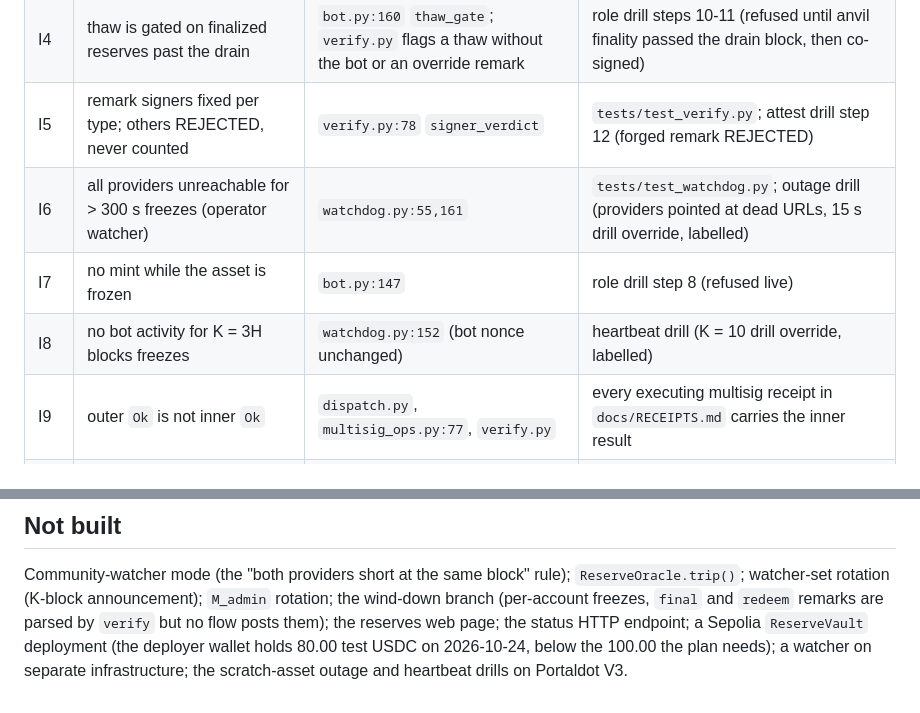
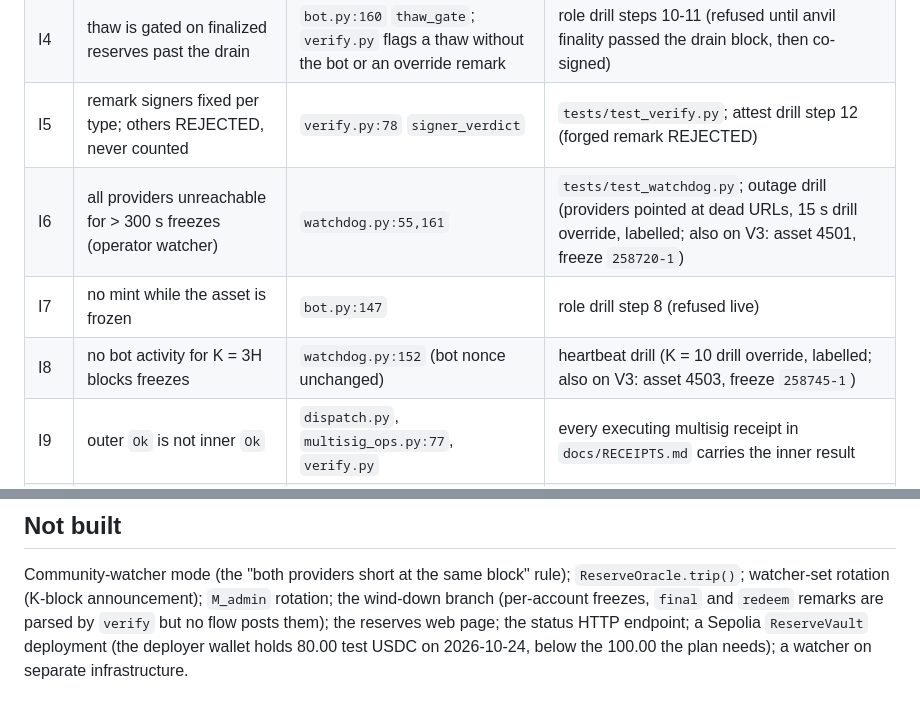
Before and after one commit to edycutjong/portaldot-hackathon-2026-ballast-edycu, a Markdown page: ARCHITECTURE.md, 2 parts joined by grey strips. Drawn GitHub-style.

```diff
--- a/ARCHITECTURE.md
+++ b/ARCHITECTURE.md
@@ -116,9 +116,9 @@ Asset 2 (`pUSDC-ctl`, control supply S2 = 50.00) is minted once; owner, issuer,
 | I3 | breaker: reserves short on either provider freezes the asset | `watchdog.py:123` `decide` (deficit branch at `:140`) | `tests/test_watchdog.py` (multi-provider logic); drain drills (one local anvil provider) |
 | I4 | thaw is gated on finalized reserves past the drain | `bot.py:160` `thaw_gate`; `verify.py` flags a thaw without the bot or an override remark | role drill steps 10-11 (refused until anvil finality passed the drain block, then co-signed) |
 | I5 | remark signers fixed per type; others REJECTED, never counted | `verify.py:78` `signer_verdict` | `tests/test_verify.py`; attest drill step 12 (forged remark REJECTED) |
-| I6 | all providers unreachable for > 300 s freezes (operator watcher) | `watchdog.py:55,161` | `tests/test_watchdog.py`; outage drill (providers pointed at dead URLs, 15 s drill override, labelled) |
+| I6 | all providers unreachable for > 300 s freezes (operator watcher) | `watchdog.py:55,161` | `tests/test_watchdog.py`; outage drill (providers pointed at dead URLs, 15 s drill override, labelled; also on V3: asset 4501, freeze `258720-1`) |
 | I7 | no mint while the asset is frozen | `bot.py:147` | role drill step 8 (refused live) |
-| I8 | no bot activity for K = 3H blocks freezes | `watchdog.py:152` (bot nonce unchanged) | heartbeat drill (K = 10 drill override, labelled) |
+| I8 | no bot activity for K = 3H blocks freezes | `watchdog.py:152` (bot nonce unchanged) | heartbeat drill (K = 10 drill override, labelled; also on V3: asset 4503, freeze `258745-1`) |
 | I9 | outer `Ok` is not inner `Ok` | `dispatch.py`, `multisig_ops.py:77`, `verify.py` | every executing multisig receipt in `docs/RECEIPTS.md` carries the inner result |
 | I10 | the oracle mirror never leads the remark | `attest.py:119`; `verify.py` flags a `Posted` with no matching remark | attest drill (4 mirrors, all matched) |
 
@@ -155,4 +155,4 @@ SQLite `ballast.db` (gitignored; never the source of truth): `mint_request` (eve
 Community-watcher mode (the "both providers short at the same block" rule); `ReserveOracle.trip()`; watcher-set rotation (K-block announcement);
 `M_admin` rotation; the wind-down branch (per-account freezes, `final` and `redeem` remarks are parsed by `verify` but no flow posts them); the
 reserves web page; the status HTTP endpoint; a Sepolia `ReserveVault` deployment (the deployer wallet holds 80.00 test USDC on 2026-10-24, below the 100.00 the
-plan needs); a watcher on separate infrastructure; the scratch-asset outage and heartbeat drills on Portaldot V3.
+plan needs); a watcher on separate infrastructure.
```
Also changed, not shown: README.md (+10 -1 lines).
